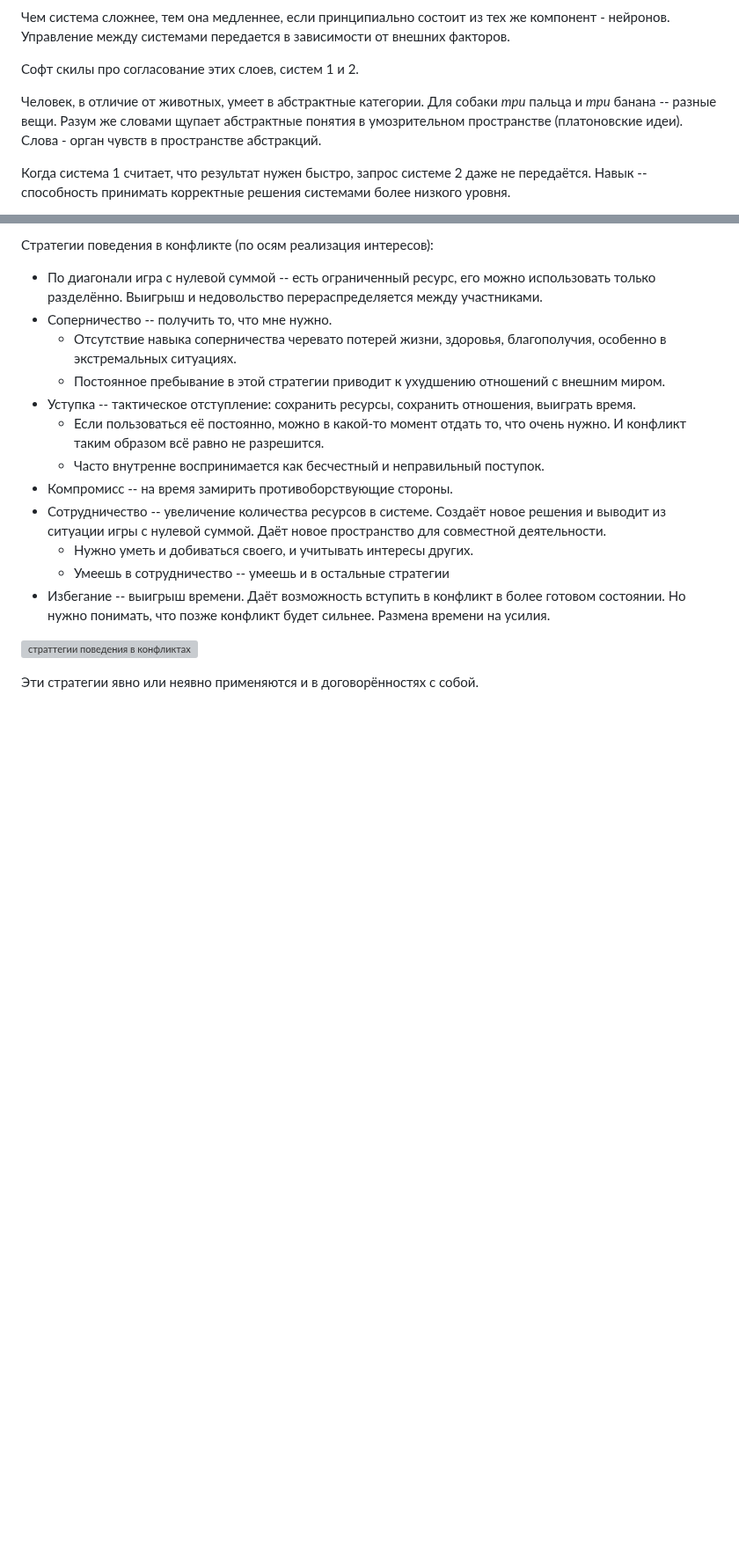
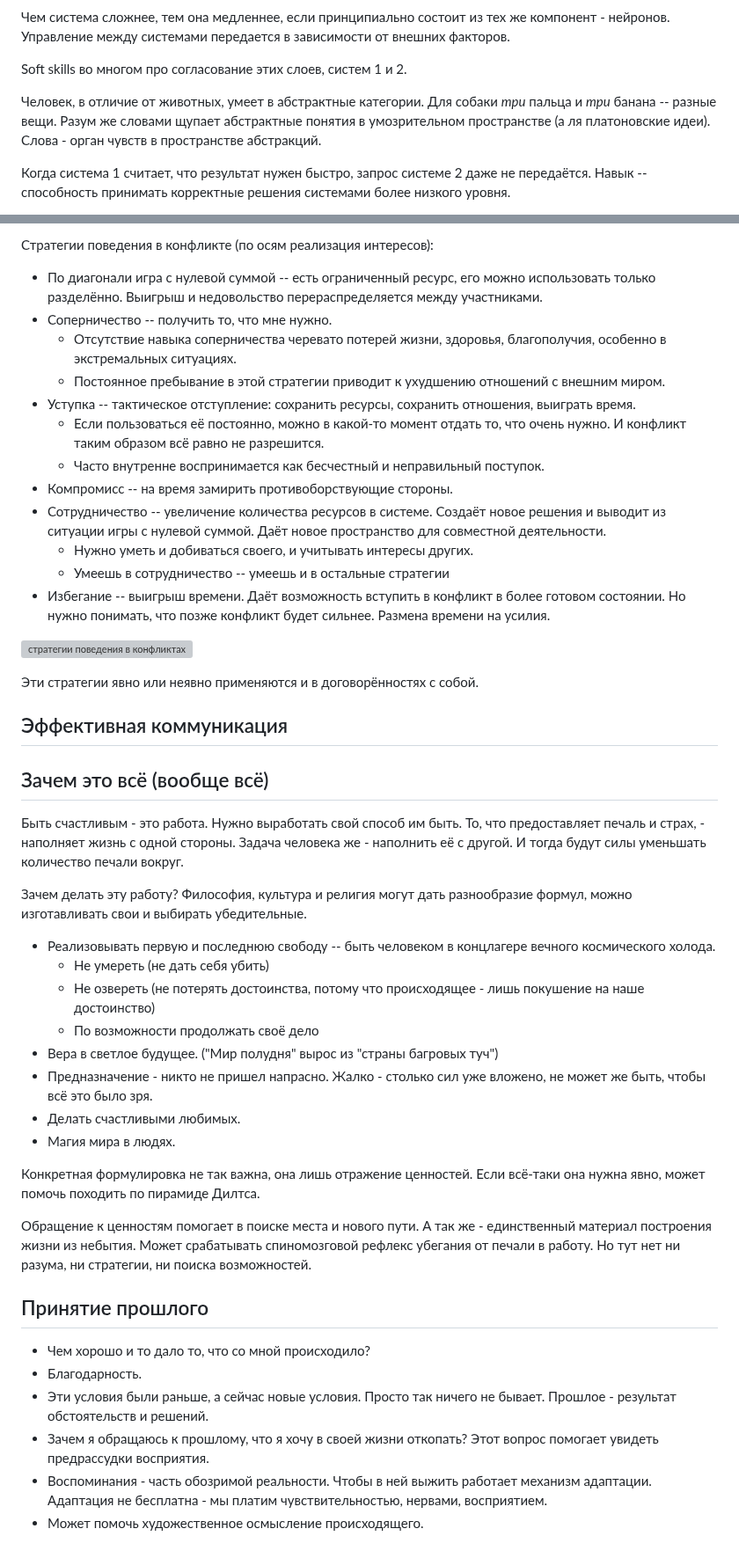
Before and after one commit to winter-yuki/winter-yuki.github.io, a Markdown page: soft-notes.md, 2 parts joined by grey strips. Shown at 88% size. Rendered like a GitHub page; blank space fills up the shorter version; grey boxes are pictures that could not be loaded.

```diff
--- a/soft-notes.md
+++ b/soft-notes.md
@@ -28,10 +28,10 @@ Soft skills может быть способом оторваться в кон
 Чем система сложнее, тем она медленнее, если принципиально состоит из тех же компонент - нейронов.
 Управление между системами передается в зависимости от внешних факторов.
 
-Софт скилы про согласование этих слоев, систем 1 и 2.
+Soft skills во многом про согласование этих слоев, систем 1 и 2.
 
 Человек, в отличие от животных, умеет в абстрактные категории. Для собаки *три* пальца и *три* банана -- разные вещи.
-Разум же словами щупает абстрактные понятия в умозрительном пространстве (платоновские идеи).
+Разум же словами щупает абстрактные понятия в умозрительном пространстве (а ля платоновские идеи).
 Слова - орган чувств в пространстве абстракций.
 
 Когда система 1 считает, что результат нужен быстро, запрос системе 2 даже не передаётся.
@@ -275,6 +279,40 @@ Anger, fear - отношение к изменению; joy, sadness - отно
   * Умеешь в сотрудничество -- умеешь и в остальные стратегии
 * Избегание -- выигрыш времени. Даёт возможность вступить в конфликт в более готовом состоянии. Но нужно понимать, что позже конфликт будет сильнее. Размена времени на усилия.
 
-![страттегии поведения в конфликтах](https://user-images.githubusercontent.com/25281147/201469496-50f1a3fd-7c57-471f-9181-f17c11535fe4.png)
+![стратегии поведения в конфликтах](https://user-images.githubusercontent.com/25281147/201469496-50f1a3fd-7c57-471f-9181-f17c11535fe4.png)
 
 Эти стратегии явно или неявно применяются и в договорённостях с собой.
+
+## Эффективная коммуникация
+
+
+
+## Зачем это всё (вообще всё)
+
+Быть счастливым - это работа. Нужно выработать свой способ им быть.
+То, что предоставляет печаль и страх, - наполняет жизнь с одной стороны. Задача человека же - наполнить её с другой.
+И тогда будут силы уменьшать количество печали вокруг.
+
+Зачем делать эту работу? Философия, культура и религия могут дать разнообразие формул, можно изготавливать свои и выбирать убедительные.
+* Реализовывать первую и последнюю свободу -- быть человеком в концлагере вечного космического холода.
+  * Не умереть (не дать себя убить)
+  * Не озвереть (не потерять достоинства, потому что происходящее - лишь покушение на наше достоинство)
+  * По возможности продолжать своё дело
+* Вера в светлое будущее. ("Мир полудня" вырос из "страны багровых туч")
+* Предназначение - никто не пришел напрасно. Жалко - столько сил уже вложено, не может же быть, чтобы всё это было зря.
+* Делать счастливыми любимых.
+* Магия мира в людях.
+
+Конкретная формулировка не так важна, она лишь отражение ценностей. Если всё-таки она нужна явно, может помочь походить по пирамиде Дилтса.
+
+Обращение к ценностям помогает в поиске места и нового пути. А так же - единственный материал построения жизни из небытия.
+Может срабатывать спиномозговой рефлекс убегания от печали в работу. Но тут нет ни разума, ни стратегии, ни поиска возможностей.
+
+## Принятие прошлого
+
+* Чем хорошо и то дало то, что со мной происходило?
+* Благодарность.
+* Эти условия были раньше, а сейчас новые условия. Просто так ничего не бывает. Прошлое - результат обстоятельств и решений.
+* Зачем я обращаюсь к прошлому, что я хочу в своей жизни откопать? Этот вопрос помогает увидеть предрассудки восприятия.
+* Воспоминания - часть обозримой реальности. Чтобы в ней выжить работает механизм адаптации. Адаптация не бесплатна - мы платим чувствительностью, нервами, восприятием.
+* Может помочь художественное осмысление происходящего.
```
Also changed, not shown: other parts of soft-notes.md (+11 -7 lines).
